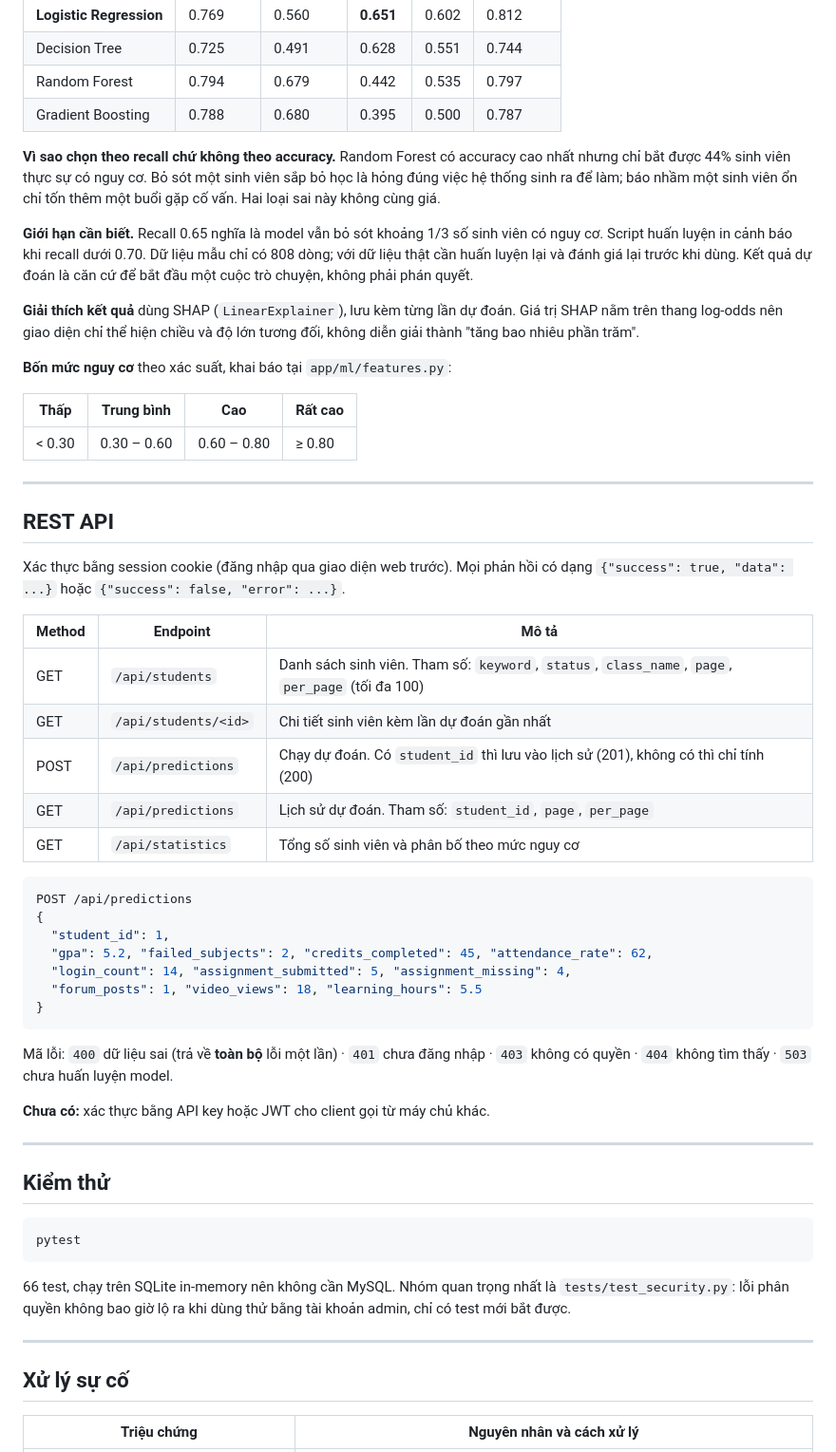
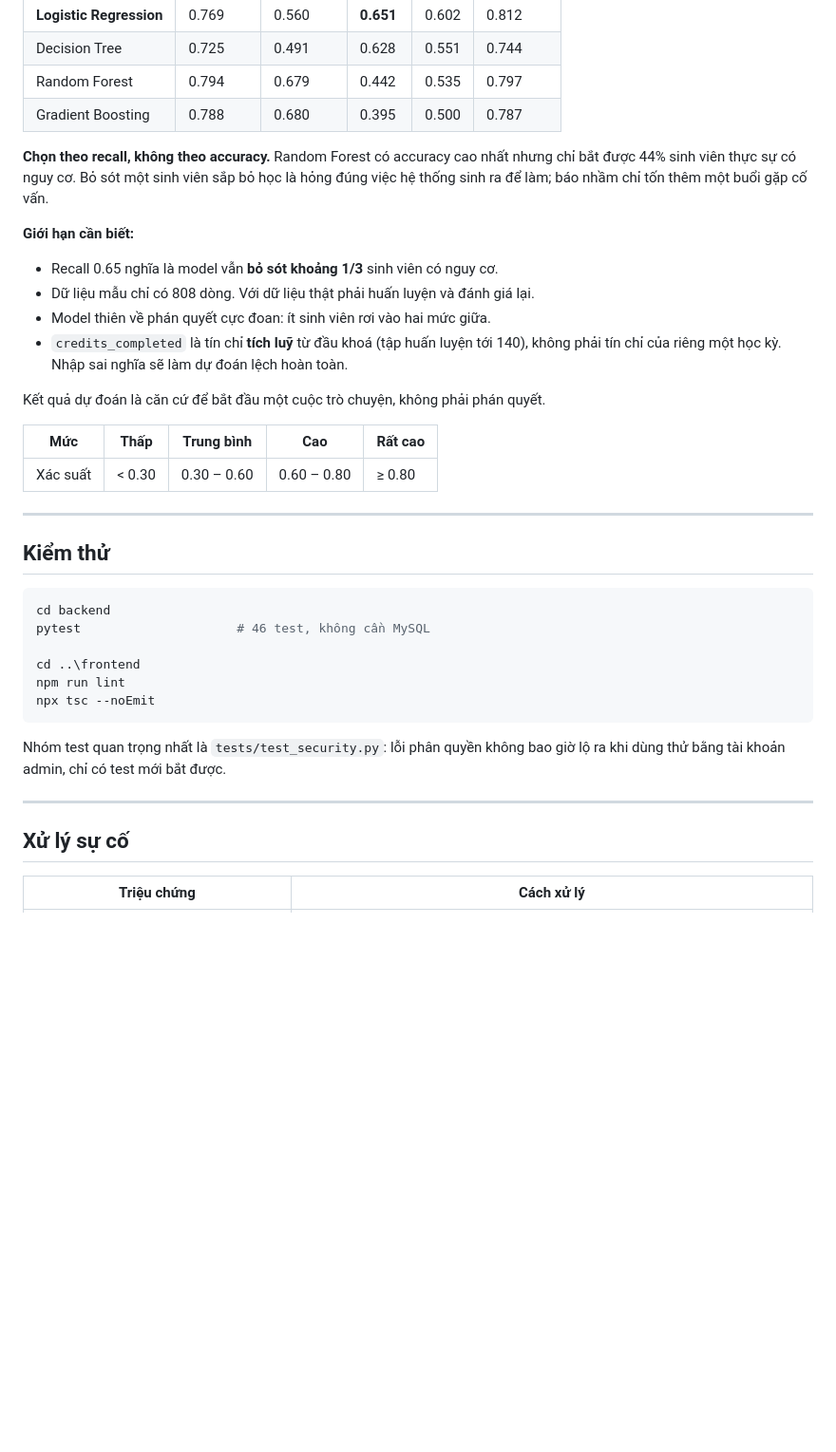
Before and after one commit to UriShaw/eduguard, a Markdown page: README.md, the part around one of its changes. Shown at 95% size. GitHub-like rendering; blank space fills up the shorter version.

````diff
--- a/README.md
+++ b/README.md
@@ -155,71 +142,42 @@ trên tập test của dữ liệu mẫu:
 | Random Forest | 0.794 | 0.679 | 0.442 | 0.535 | 0.797 |
 | Gradient Boosting | 0.788 | 0.680 | 0.395 | 0.500 | 0.787 |
 
-**Vì sao chọn theo recall chứ không theo accuracy.** Random Forest có accuracy cao nhất
-nhưng chỉ bắt được 44% sinh viên thực sự có nguy cơ. Bỏ sót một sinh viên sắp bỏ học là
-hỏng đúng việc hệ thống sinh ra để làm; báo nhầm một sinh viên ổn chỉ tốn thêm một buổi
-gặp cố vấn. Hai loại sai này không cùng giá.
+**Chọn theo recall, không theo accuracy.** Random Forest có accuracy cao nhất nhưng chỉ bắt
+được 44% sinh viên thực sự có nguy cơ. Bỏ sót một sinh viên sắp bỏ học là hỏng đúng việc hệ
+thống sinh ra để làm; báo nhầm chỉ tốn thêm một buổi gặp cố vấn.
 
-**Giới hạn cần biết.** Recall 0.65 nghĩa là model vẫn bỏ sót khoảng 1/3 số sinh viên có
-nguy cơ. Script huấn luyện in cảnh báo khi recall dưới 0.70. Dữ liệu mẫu chỉ có 808 dòng;
-với dữ liệu thật cần huấn luyện lại và đánh giá lại trước khi dùng. Kết quả dự đoán là căn
-cứ để bắt đầu một cuộc trò chuyện, không phải phán quyết.
+**Giới hạn cần biết:**
+- Recall 0.65 nghĩa là model vẫn **bỏ sót khoảng 1/3** sinh viên có nguy cơ.
+- Dữ liệu mẫu chỉ có 808 dòng. Với dữ liệu thật phải huấn luyện và đánh giá lại.
+- Model thiên về phán quyết cực đoan: ít sinh viên rơi vào hai mức giữa.
+- `credits_completed` là tín chỉ **tích luỹ** từ đầu khoá (tập huấn luyện tới 140), không
+  phải tín chỉ của riêng một học kỳ. Nhập sai nghĩa sẽ làm dự đoán lệch hoàn toàn.
 
-**Giải thích kết quả** dùng SHAP (`LinearExplainer`), lưu kèm từng lần dự đoán. Giá trị SHAP
-nằm trên thang log-odds nên giao diện chỉ thể hiện chiều và độ lớn tương đối, không diễn
-giải thành "tăng bao nhiêu phần trăm".
+Kết quả dự đoán là căn cứ để bắt đầu một cuộc trò chuyện, không phải phán quyết.
 
-**Bốn mức nguy cơ** theo xác suất, khai báo tại `app/ml/features.py`:
-
-| Thấp | Trung bình | Cao | Rất cao |
-|---|---|---|---|
-| < 0.30 | 0.30 – 0.60 | 0.60 – 0.80 | ≥ 0.80 |
-
----
-
-## REST API
-
-Xác thực bằng session cookie (đăng nhập qua giao diện web trước). Mọi phản hồi có dạng
-`{"success": true, "data": ...}` hoặc `{"success": false, "error": ...}`.
-
-| Method | Endpoint | Mô tả |
-|---|---|---|
-| GET | `/api/students` | Danh sách sinh viên. Tham số: `keyword`, `status`, `class_name`, `page`, `per_page` (tối đa 100) |
-| GET | `/api/students/<id>` | Chi tiết sinh viên kèm lần dự đoán gần nhất |
-| POST | `/api/predictions` | Chạy dự đoán. Có `student_id` thì lưu vào lịch sử (201), không có thì chỉ tính (200) |
-| GET | `/api/predictions` | Lịch sử dự đoán. Tham số: `student_id`, `page`, `per_page` |
-| GET | `/api/statistics` | Tổng số sinh viên và phân bố theo mức nguy cơ |
-
-```json
-POST /api/predictions
-{
-  "student_id": 1,
-  "gpa": 5.2, "failed_subjects": 2, "credits_completed": 45, "attendance_rate": 62,
-  "login_count": 14, "assignment_submitted": 5, "assignment_missing": 4,
-  "forum_posts": 1, "video_views": 18, "learning_hours": 5.5
-}
-```
-
-Mã lỗi: `400` dữ liệu sai (trả về **toàn bộ** lỗi một lần) · `401` chưa đăng nhập ·
-`403` không có quyền · `404` không tìm thấy · `503` chưa huấn luyện model.
-
-**Chưa có:** xác thực bằng API key hoặc JWT cho client gọi từ máy chủ khác.
+| Mức | Thấp | Trung bình | Cao | Rất cao |
+|---|---|---|---|---|
+| Xác suất | < 0.30 | 0.30 – 0.60 | 0.60 – 0.80 | ≥ 0.80 |
 
 ---
 
 ## Kiểm thử
 
 ```powershell
-pytest
+cd backend
+pytest                     # 46 test, không cần MySQL
+
+cd ..\frontend
+npm run lint
+npx tsc --noEmit
 ```
 
-66 test, chạy trên SQLite in-memory nên không cần MySQL. Nhóm quan trọng nhất là
-`tests/test_security.py`: lỗi phân quyền không bao giờ lộ ra khi dùng thử bằng tài khoản
-admin, chỉ có test mới bắt được.
+Nhóm test quan trọng nhất là `tests/test_security.py`: lỗi phân quyền không bao giờ lộ ra
+khi dùng thử bằng tài khoản admin, chỉ có test mới bắt được.
 
 ---
 
 ## Xử lý sự cố
 
-| Triệu chứng | Nguyên nhân và cách xử lý |
+| Triệu chứng | Cách xử lý |
 |---|---|
````
Also changed, not shown: other parts of README.md (+105 -118 lines).
